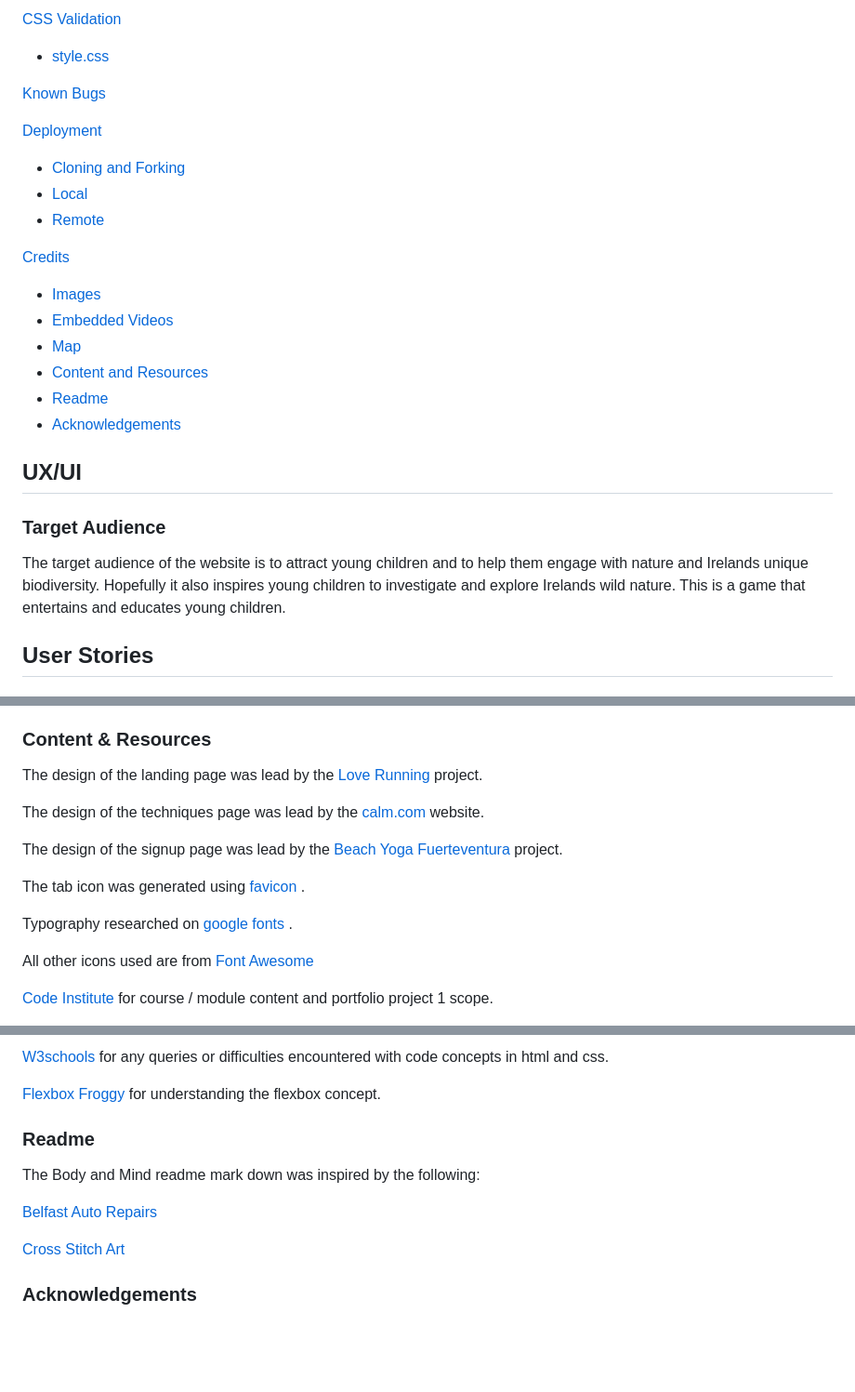
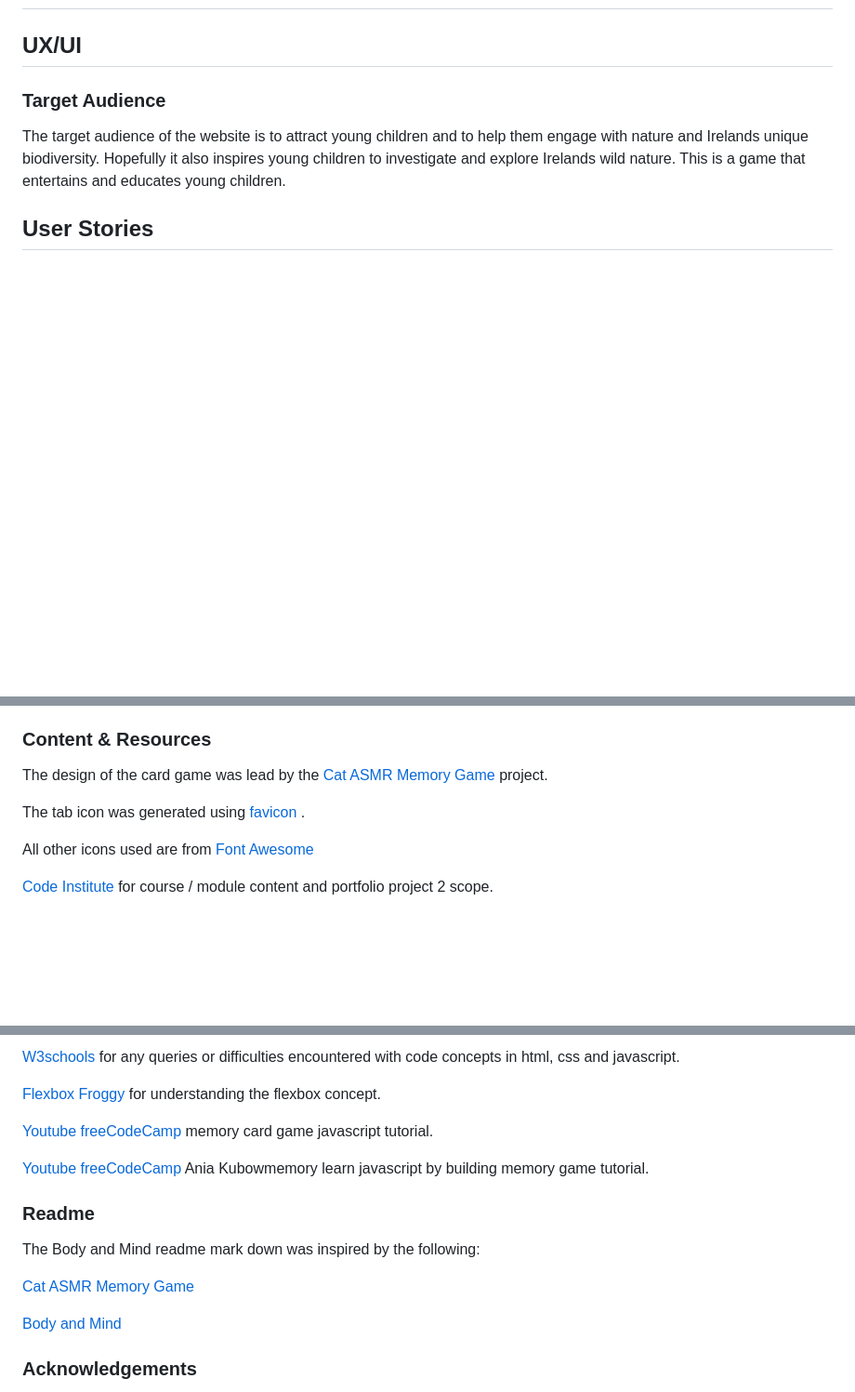
Before and after one commit to gbroder24/irish-animal-habitat, a Markdown page: README.md, 3 parts joined by grey strips. Shown: that part at 93% size. Drawn GitHub-style; blank space fills up the shorter version.

```diff
--- a/README.md
+++ b/README.md
@@ -66,20 +11,3 @@
-[ CSS Validation ](#css-validation)
-+ [ style.css ](#stylecss)
-
-[ Known Bugs ](#known-bugs)
-
-[ Deployment](#deployment)
-+ [ Cloning and Forking ](#cloning-and-forking)
-+ [ Local ](#local)
-+ [ Remote ](#remote)
-
-[ Credits](#credits)
-+ [ Images ](#images)
-+ [ Embedded Videos ](#embedded-videos)
-+ [ Map ](#map)
-+ [ Content and Resources ](#content--resources)
-+ [ Readme ](#readme)
-+ [ Acknowledgements ](#acknowledgements)
 
 ## UX/UI
 
@@ -365,16 +270,11 @@ The live link to the website can be found here: [Irish Animal Habitat](https://g
 
 ### Content & Resources
-The design of the landing page was lead by the [ Love Running ](https://code-institute-org.github.io/love-running-2.0/index.html) project.
 
-The design of the techniques page was lead by the [ calm.com ](https://www.calm.com/blog/mind-body-connection#:~:text=Get%20started%20with%20mindfulness%20exercises,truly%20present%20in%20the%20moment) website.
-
-The design of the signup page was lead by the [ Beach Yoga Fuerteventura ](https://decant09.github.io/beach-yoga-fuerteventura/contact.html) project.
+The design of the card game was lead by the [ Cat ASMR Memory Game ](https://agnieszka-21.github.io/memory-game-cats/) project.
 
 The tab icon was generated using [ favicon ](https://favicon.io/).
 
-Typography researched on [ google fonts ](https://fonts.google.com/).
-
 All other icons used are from [ Font Awesome ](https://fontawesome.com/)
 
-[ Code Institute ](https://codeinstitute.net/ie/about-us/?nab=0) for course / module content and portfolio project 1 scope.
+[ Code Institute ](https://codeinstitute.net/ie/about-us/?nab=0) for course / module content and portfolio project 2 scope.
 
@@ -382,14 +282,18 @@ All other icons used are from [ Font Awesome ](https://fontawesome.com/)
 
-[ W3schools ](https://www.w3schools.com/) for any queries or difficulties encountered with code concepts in html and css.
+[ W3schools ](https://www.w3schools.com/) for any queries or difficulties encountered with code concepts in html, css and javascript.
 
 [ Flexbox Froggy ](https://flexboxfroggy.com/) for understanding the flexbox concept.
+
+[ Youtube freeCodeCamp ](https://youtu.be/ZniVgo8U7ek?feature=shared) memory card game javascript tutorial.
+
+[ Youtube freeCodeCamp ](https://youtu.be/ec8vSKJuZTk?feature=shared) Ania Kubowmemory learn javascript by building memory game tutorial.
 
 ### Readme
 The Body and Mind readme mark down was inspired by the following:
 
-[Belfast Auto Repairs](https://github.com/Alan-Bushell/belfast-auto-repairs/blob/main/README.md#testing)
+[ Cat ASMR Memory Game ](https://github.com/Agnieszka-21/memory-game-cats/blob/main/README.md)
 
-[ Cross Stitch Art ](https://github.com/laurakond/Cross-Stitch-Art/blob/main/README.md)
+[ Body and Mind ](https://github.com/gbroder24/body-and-mind/blob/main/README.md)
 
 ### Acknowledgements
 
```
Also changed, not shown: other parts of README.md (+3 -81 lines).
